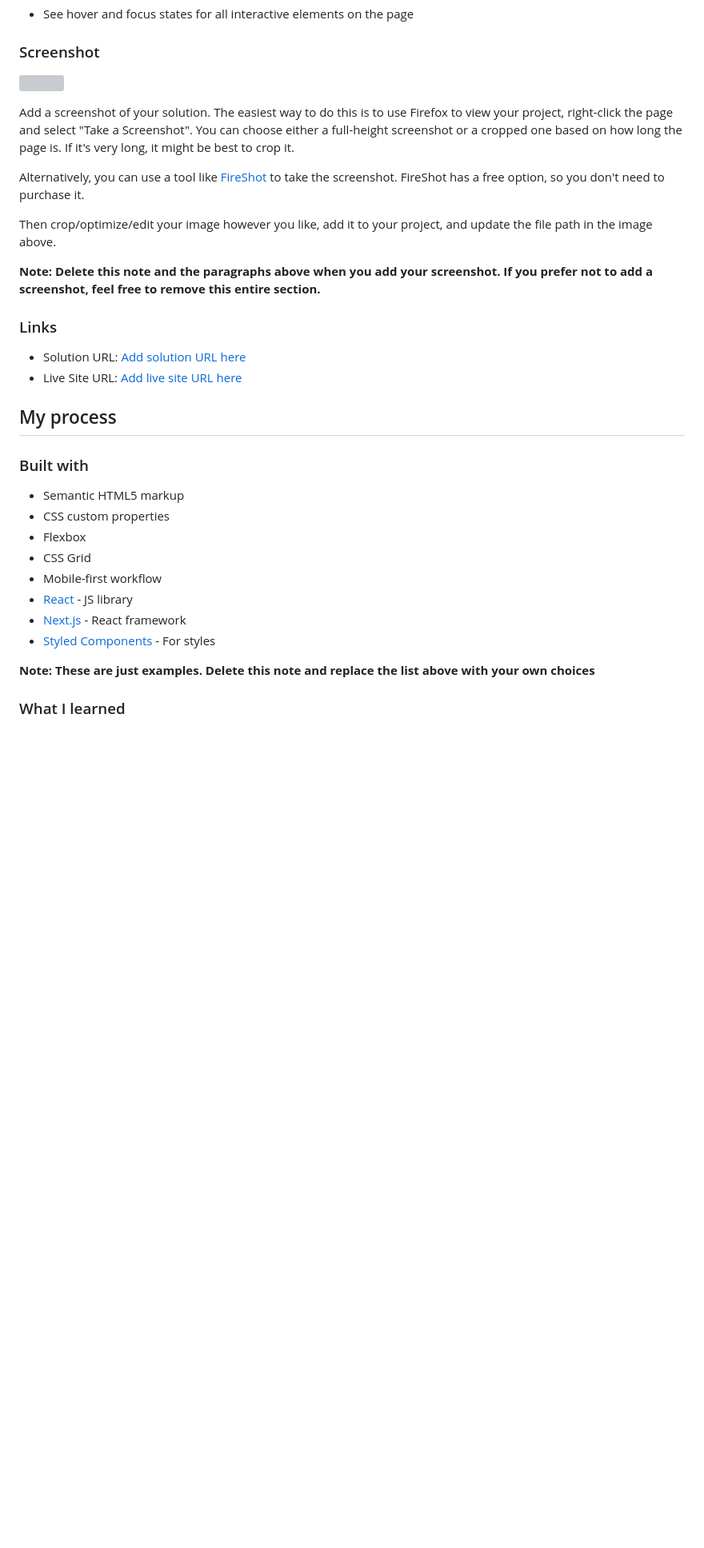
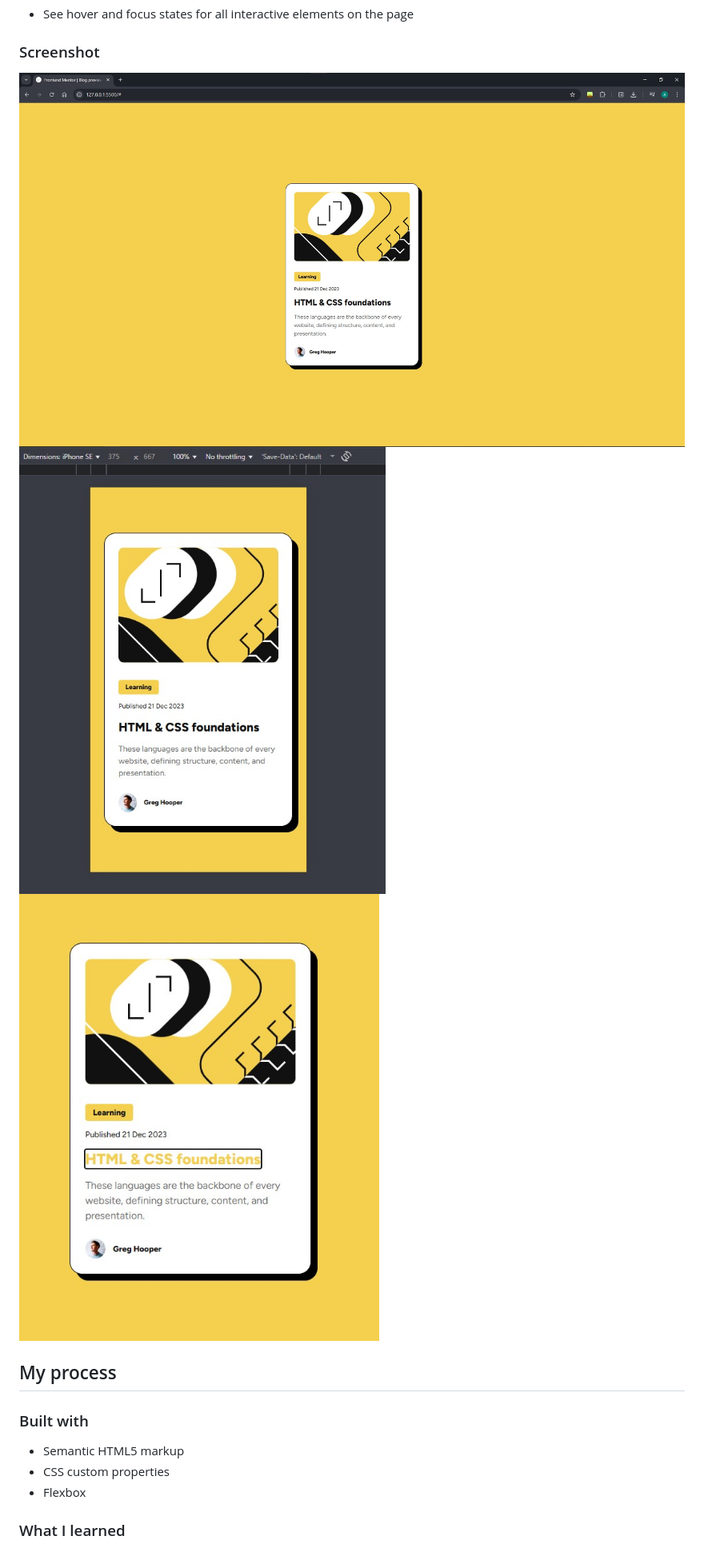
Before and after one commit to y-c-y-k-a/Blog-Preview-Card, a Markdown page: README.md, the part around one of its changes. Shown at 80% size. Drawn GitHub-style; pictures changed too: assets/screenshots/desktop.jpg (added), assets/screenshots/focus-state.jpg (added), assets/screenshots/mobile.jpg (added); blank space fills up the shorter version; grey boxes are pictures that could not be loaded.

Commit message:
Добавил решение для задачи, обновил readme, добавил скриншоты готового задания

```diff
--- a/README.md
+++ b/README.md
@@ -28,20 +23,9 @@ Users should be able to:
 
 ### Screenshot
 
-![](./screenshot.jpg)
-
-Add a screenshot of your solution. The easiest way to do this is to use Firefox to view your project, right-click the page and select "Take a Screenshot". You can choose either a full-height screenshot or a cropped one based on how long the page is. If it's very long, it might be best to crop it.
-
-Alternatively, you can use a tool like [FireShot](https://getfireshot.com/) to take the screenshot. FireShot has a free option, so you don't need to purchase it.
-
-Then crop/optimize/edit your image however you like, add it to your project, and update the file path in the image above.
-
-**Note: Delete this note and the paragraphs above when you add your screenshot. If you prefer not to add a screenshot, feel free to remove this entire section.**
-
-### Links
-
-- Solution URL: [Add solution URL here](https://your-solution-url.com)
-- Live Site URL: [Add live site URL here](https://your-live-site-url.com)
+![Desktop version](./assets/screenshots/desktop.jpg)
+![Mobile version](./assets/screenshots/mobile.jpg)
+![Focus state](./assets/screenshots/focus-state.jpg)
 
 ## My process
 
@@ -50,13 +34,6 @@ Then crop/optimize/edit your image however you like, add it to your project, and
 - Semantic HTML5 markup
 - CSS custom properties
 - Flexbox
-- CSS Grid
-- Mobile-first workflow
-- [React](https://reactjs.org/) - JS library
-- [Next.js](https://nextjs.org/) - React framework
-- [Styled Components](https://styled-components.com/) - For styles
-
-**Note: These are just examples. Delete this note and replace the list above with your own choices**
 
 ### What I learned
 
```
Also changed, not shown: other parts of README.md (+15 -51 lines), 2 other files.
